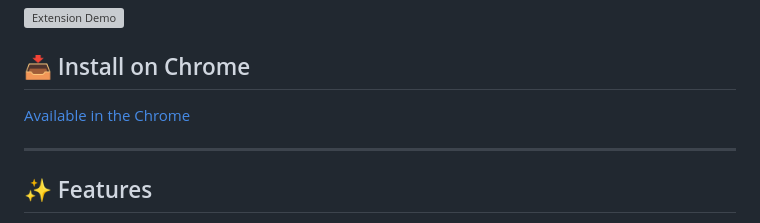
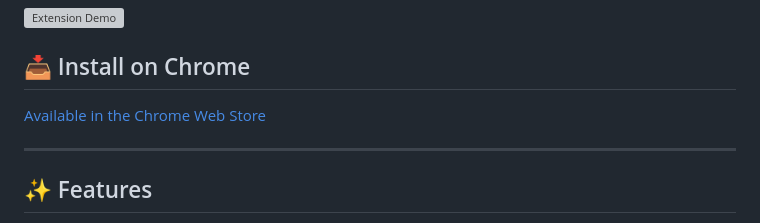
Before and after one commit to Him97kr/chrome-extension-geovitals, a Markdown page: README.md, the part around the change. Drawn GitHub-style; grey boxes are pictures that could not be loaded.

Commit message:
Update installation link text in README

```diff
--- a/README.md
+++ b/README.md
@@ -8,7 +8,7 @@
 
 ## 📥 Install on Chrome
 
-[Available in the Chrome](https://chromewebstore.google.com/detail/igkoiddcpkagiijomnmcadchopdnmlje)
+[Available in the Chrome Web Store](https://chromewebstore.google.com/detail/igkoiddcpkagiijomnmcadchopdnmlje)
 
 ---
 
```
